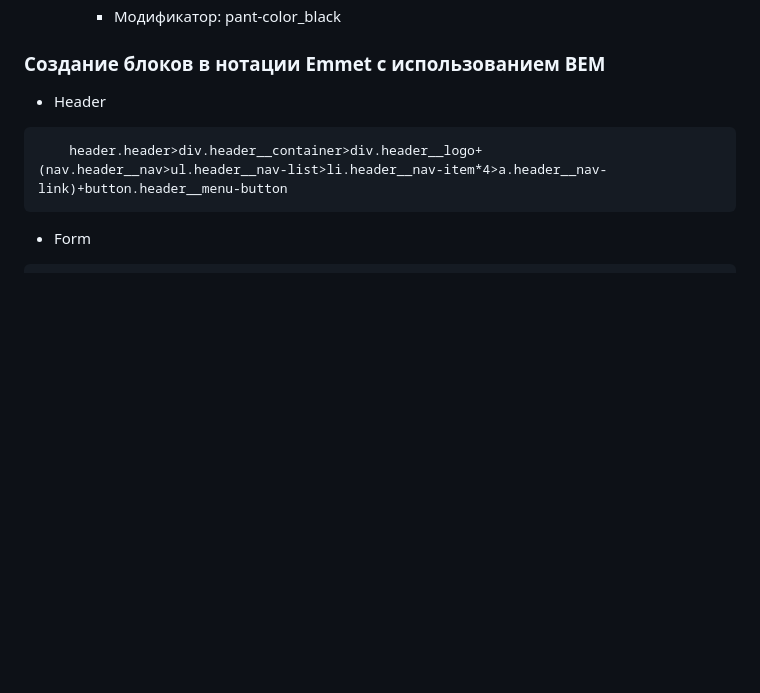
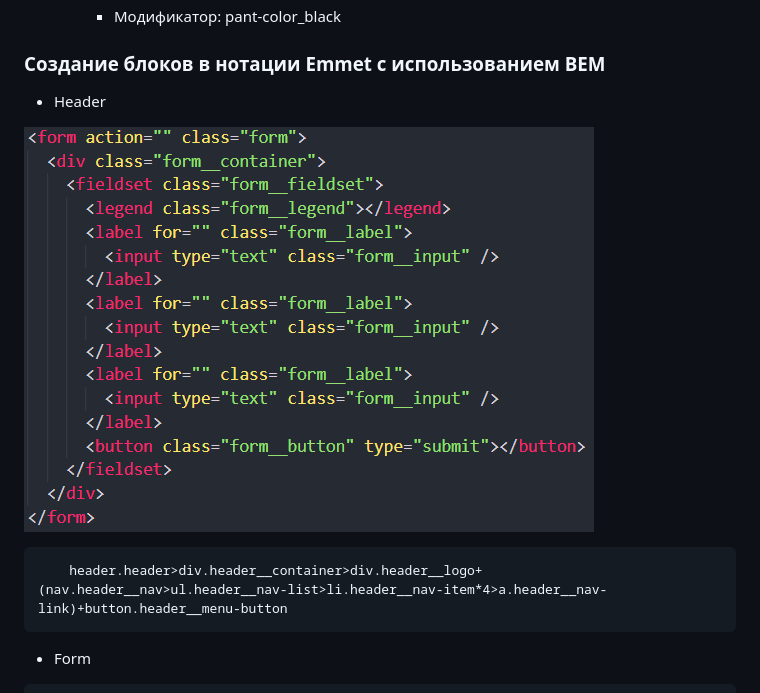
Before and after one commit to yar1kukharenko/Lab_1_BEM, a Markdown page: README.md, the part around the change. Rendered like a GitHub page; pictures changed too: form.png (added); blank space fills up the shorter version.

Commit message:
Добавлены изображения

````diff
--- a/README.md
+++ b/README.md
@@ -37,6 +37,8 @@
 
 - Header
 
+![Header](/form.png)
+
 ```
     header.header>div.header__container>div.header__logo+(nav.header__nav>ul.header__nav-list>li.header__nav-item*4>a.header__nav-link)+button.header__menu-button
 ```
````
Also changed, not shown: cards.png (added), footer.png (added), header.png (added).
